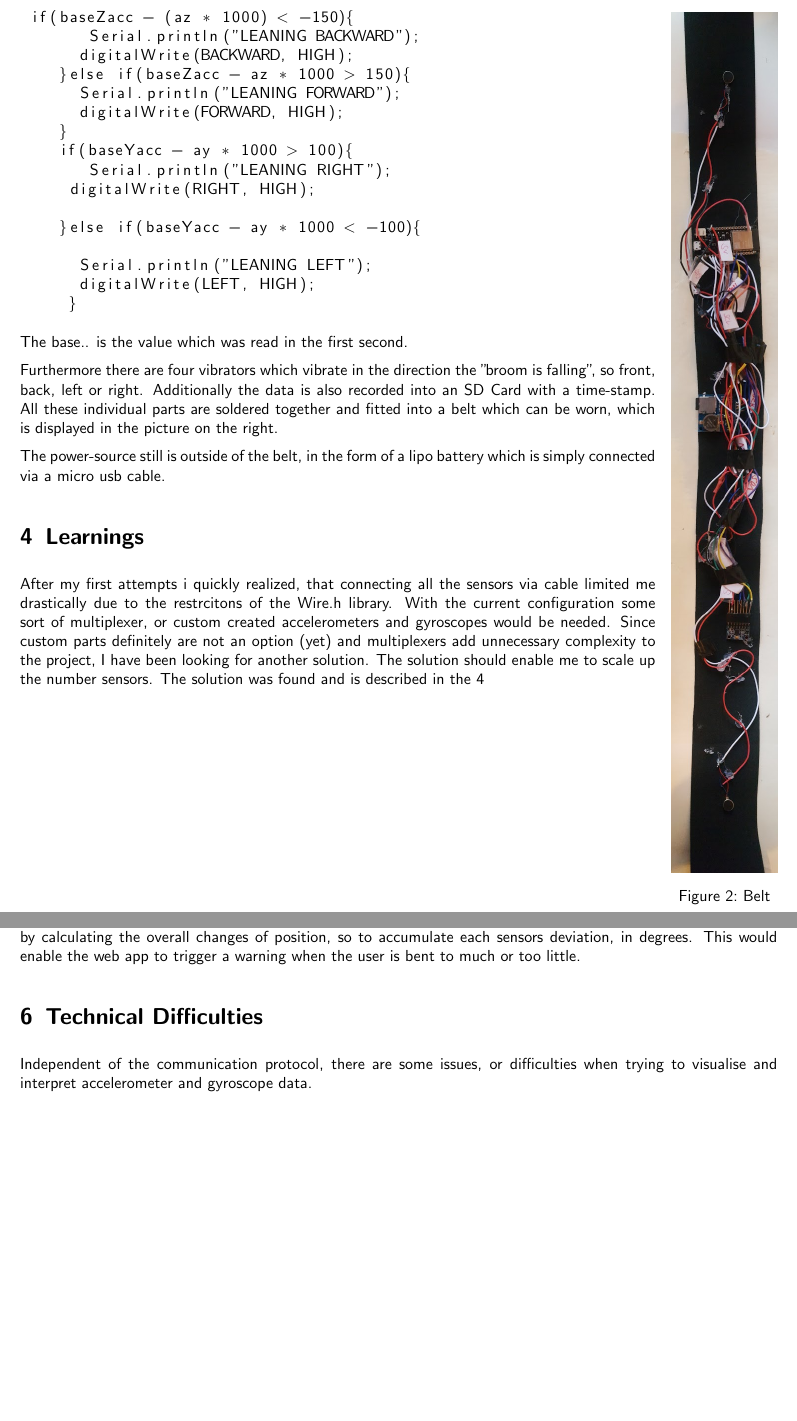
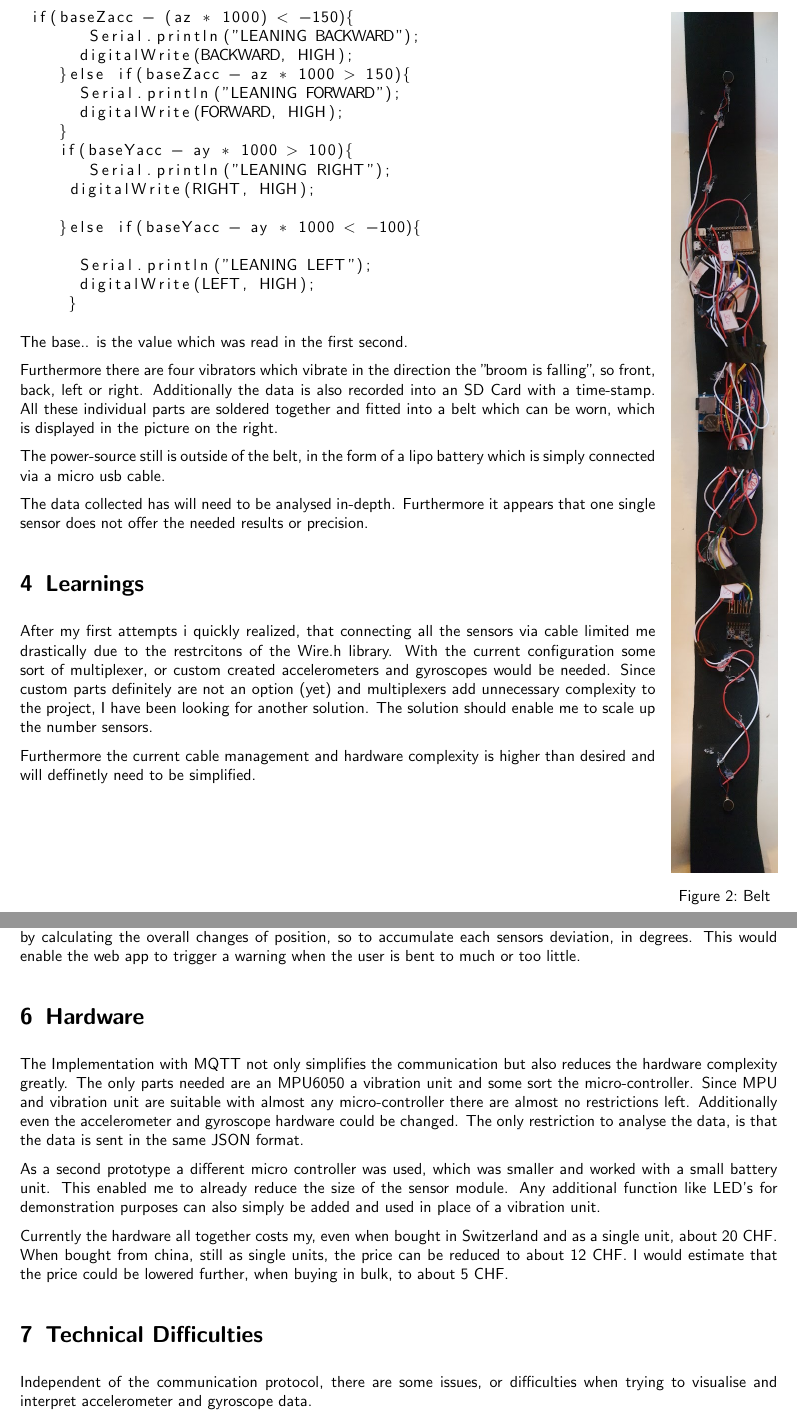
Before and after one commit to GF3R/bachelorthesis_GFR, a LaTeX thesis (main.tex, which reads Chapters/03_Version1/First_Attempts.tex, Chapters/04_Version2/Current_Atempt.tex): two parts of pages 13 and 25 of 40, joined at a grey line, cut so that both start at the same text, the shorter picture padded with empty space. Compiled offline with pdfLaTeX.

Commit message:
Updates from Overleaf

```diff
--- a/Chapters/03_Version1/First_Attempts.tex
+++ b/Chapters/03_Version1/First_Attempts.tex
@@ -230,6 +230,10 @@ Furthermore there are four vibrators  which vibrate in the direction the "broom
 
 The power-source still is outside of the belt, in the form of a lipo battery which is simply connected via a micro usb cable.
 
+The data collected has will need to be analysed in-depth. Furthermore it appears that one single sensor does not offer the needed results or precision.
+
 \section{Learnings}
 
-After my first attempts i quickly realized, that connecting all the sensors via cable limited me drastically due to the restrcitons of the Wire.h library. With the current configuration some sort of multiplexer, or custom created accelerometers and gyroscopes would be needed. Since custom parts definitely are not an option (yet) and multiplexers add unnecessary complexity to the project, I have been looking for another solution. The solution should enable me to scale up the number sensors. The solution was found and is described in the \ref{chap:Technical CHallenges}
+After my first attempts i quickly realized, that connecting all the sensors via cable limited me drastically due to the restrcitons of the Wire.h library. With the current configuration some sort of multiplexer, or custom created accelerometers and gyroscopes would be needed. Since custom parts definitely are not an option (yet) and multiplexers add unnecessary complexity to the project, I have been looking for another solution. The solution should enable me to scale up the number sensors.
+
+Furthermore the current cable management and hardware complexity is higher than desired and will deffinetly need to be simplified.
--- a/Chapters/04_Version2/Current_Atempt.tex
+++ b/Chapters/04_Version2/Current_Atempt.tex
@@ -304,4 +304,14 @@ Furthermore if used as a product, these sensors would need to be registered firs
 
 \input{Chapters/04_Version2/Webapp.tex}
 
+
+\section{Hardware}
+
+The Implementation with MQTT not only simplifies the communication but also reduces the hardware complexity greatly. The only parts needed are an MPU6050 a vibration unit and some sort the micro-controller. Since MPU and vibration unit are suitable with almost any micro-controller there are almost no restrictions left. Additionally even the accelerometer and gyroscope hardware could be changed. The only restriction to analyse the data, is that the data is sent in the same JSON format.
+
+As a second prototype a different micro controller was used, which was smaller and worked with a small battery unit. This enabled me to already reduce the size of the sensor module. Any additional function like LED's for demonstration purposes can also simply be added and used in place of a vibration unit.
+
+Currently the hardware all together costs my, even when bought in Switzerland and as a single unit, about 20 CHF. When bought from china, still as single units, the price can be reduced to about 12 CHF. I would estimate that the price could be lowered further, when buying in bulk, to about 5 CHF.
+
+
 \input{Chapters/04_Version2/techincal_difficulties.tex}
```
Also changed, not shown: Chapters/05_results/results.tex (+5 -3 lines).
